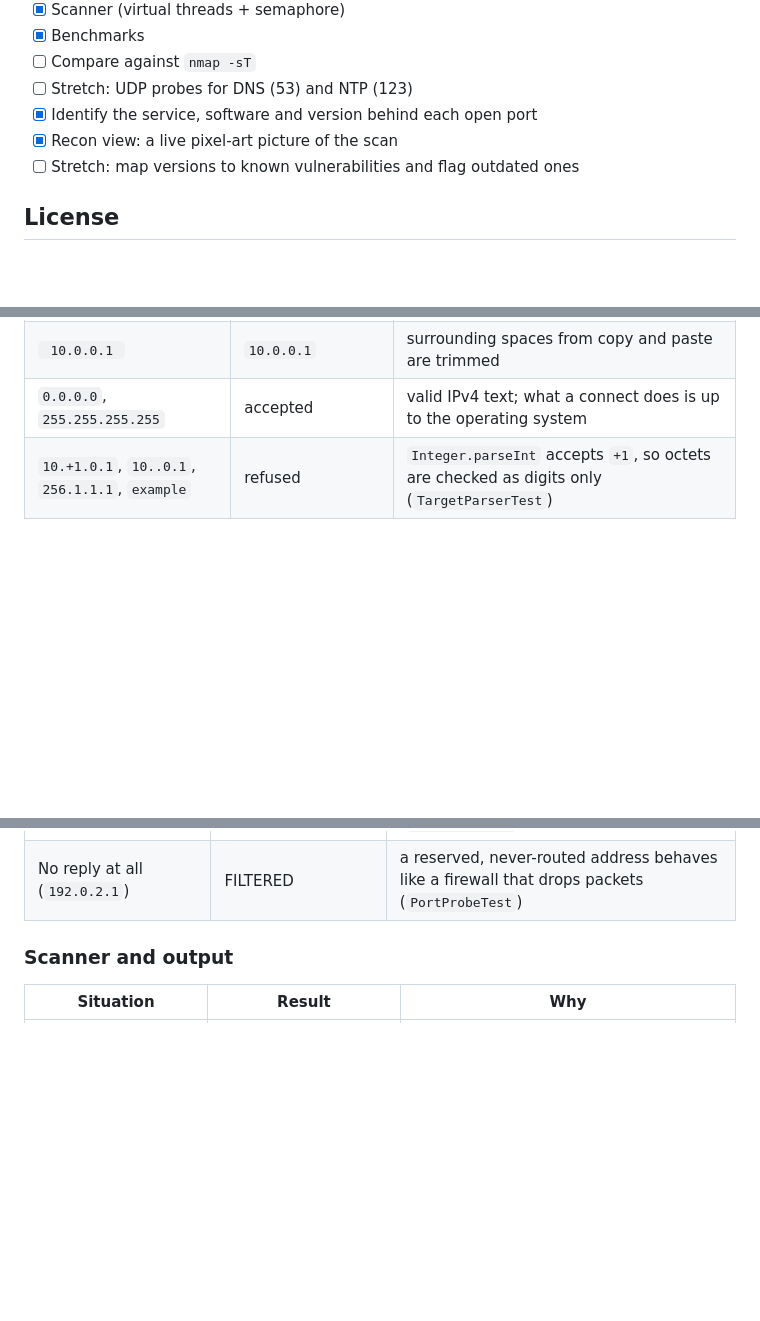
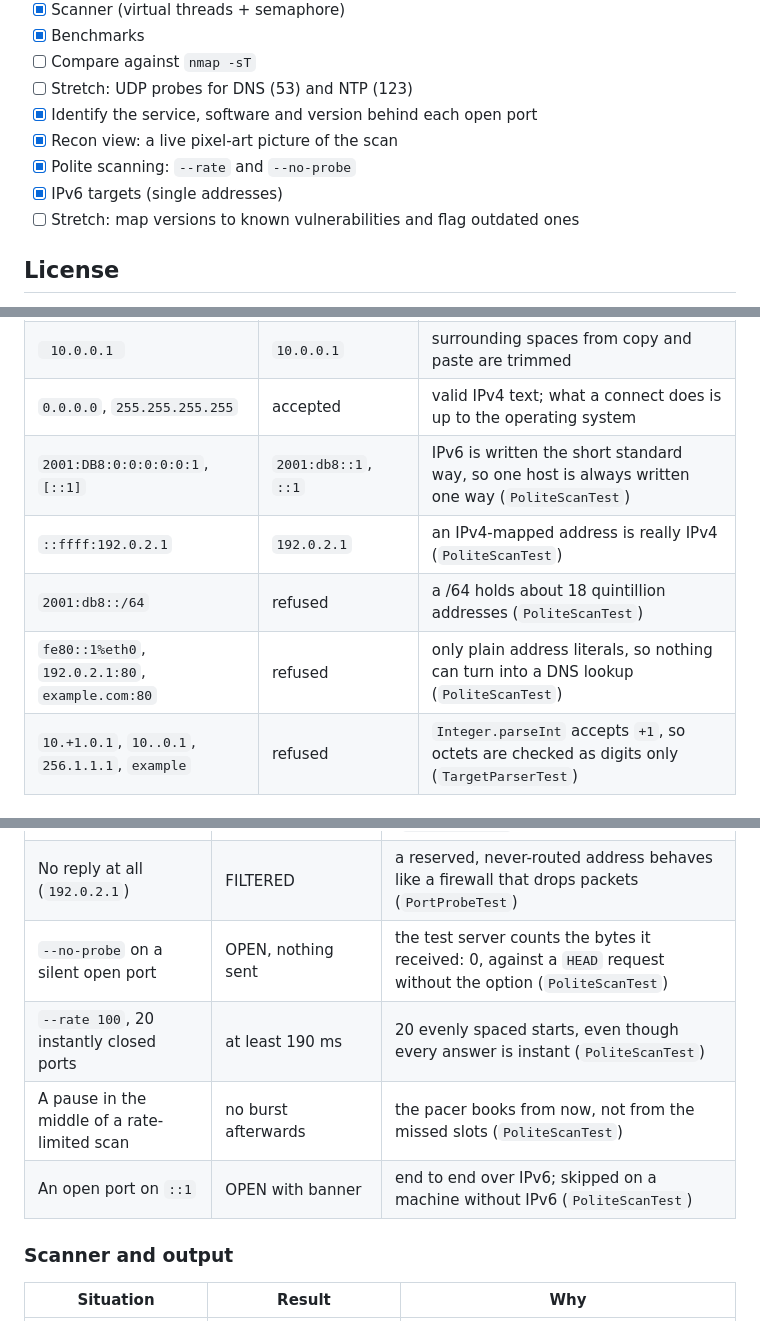
Before and after one commit to AoceanP/portscout, a Markdown page: README.md, 3 parts joined by grey strips. Rendered like a GitHub page; blank space fills up the shorter version.

```diff
--- a/README.md
+++ b/README.md
@@ -234,6 +245,8 @@ Past 50 there is no gain: the scan can never finish faster than its slowest prob
 - [ ] Stretch: UDP probes for DNS (53) and NTP (123)
 - [x] Identify the service, software and version behind each open port
 - [x] Recon view: a live pixel-art picture of the scan
+- [x] Polite scanning: `--rate` and `--no-probe`
+- [x] IPv6 targets (single addresses)
 - [ ] Stretch: map versions to known vulnerabilities and flag outdated ones
 
 ## License
@@ -267,6 +280,10 @@ Every case below is covered by a test (in [`EdgeCaseTest`](src/test/java/portsco
 | `010.0.0.008` | `10.0.0.8` | some C libraries read `010` as octal 8, a known way to slip past address filters; portscout always reads decimal |
 | `  10.0.0.1  ` | `10.0.0.1` | surrounding spaces from copy and paste are trimmed |
 | `0.0.0.0`, `255.255.255.255` | accepted | valid IPv4 text; what a connect does is up to the operating system |
+| `2001:DB8:0:0:0:0:0:1`, `[::1]` | `2001:db8::1`, `::1` | IPv6 is written the short standard way, so one host is always written one way (`PoliteScanTest`) |
+| `::ffff:192.0.2.1` | `192.0.2.1` | an IPv4-mapped address is really IPv4 (`PoliteScanTest`) |
+| `2001:db8::/64` | refused | a /64 holds about 18 quintillion addresses (`PoliteScanTest`) |
+| `fe80::1%eth0`, `192.0.2.1:80`, `example.com:80` | refused | only plain address literals, so nothing can turn into a DNS lookup (`PoliteScanTest`) |
 | `10.+1.0.1`, `10..0.1`, `256.1.1.1`, `example` | refused | `Integer.parseInt` accepts `+1`, so octets are checked as digits only (`TargetParserTest`) |
 
 ### Probes and banners
@@ -283,6 +300,10 @@ Every case below is covered by a test (in [`EdgeCaseTest`](src/test/java/portsco
 | Banner with `"` or `\` | escaped in JSON | a server cannot break or inject into the JSON output (`ReportTest`) |
 | Nothing listening | CLOSED | the host answers the SYN with a RST (`PortProbeTest`) |
 | No reply at all (`192.0.2.1`) | FILTERED | a reserved, never-routed address behaves like a firewall that drops packets (`PortProbeTest`) |
+| `--no-probe` on a silent open port | OPEN, nothing sent | the test server counts the bytes it received: 0, against a `HEAD` request without the option (`PoliteScanTest`) |
+| `--rate 100`, 20 instantly closed ports | at least 190 ms | 20 evenly spaced starts, even though every answer is instant (`PoliteScanTest`) |
+| A pause in the middle of a rate-limited scan | no burst afterwards | the pacer books from now, not from the missed slots (`PoliteScanTest`) |
+| An open port on `::1` | OPEN with banner | end to end over IPv6; skipped on a machine without IPv6 (`PoliteScanTest`) |
 
 ### Scanner and output
 
```
Also changed, not shown: other parts of README.md (+16 -4 lines), docs/portscout-flow.png, docs/portscout-uml.png, 10 other files.
